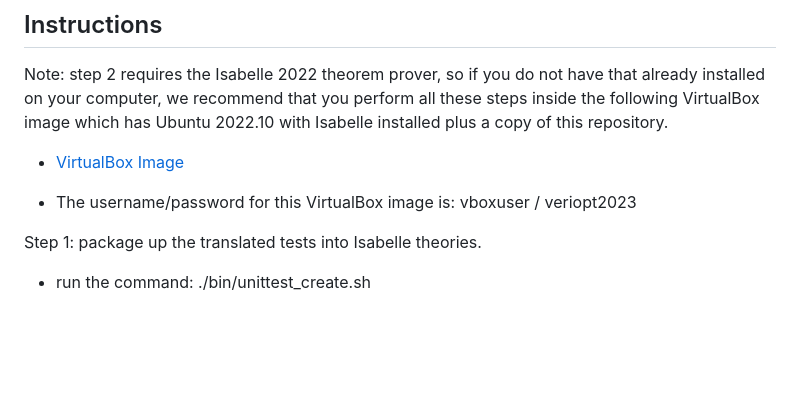
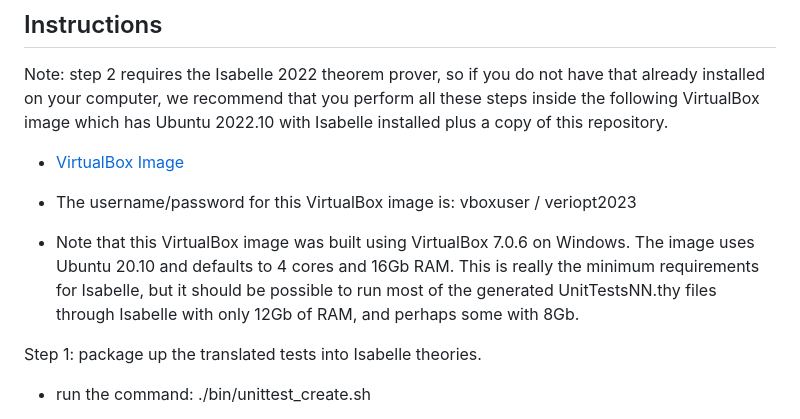
Before and after one commit to uqcyber/veriopt-releases, a Markdown page: README.md, the part around the change. Drawn GitHub-style; blank space fills up the shorter version.

Commit message:
Added RAM requirements for using the VirtualBox image

```diff
--- a/README.md
+++ b/README.md
@@ -33,6 +33,8 @@ VirtualBox image which has Ubuntu 2022.10 with Isabelle installed plus a copy of
 * [VirtualBox Image](https://figshare.com/ndownloader/files/39023720)
 
 * The username/password for this VirtualBox image is: vboxuser / veriopt2023
+
+* Note that this VirtualBox image was built using VirtualBox 7.0.6 on Windows.  The image uses Ubuntu 20.10 and defaults to 4 cores and 16Gb RAM.  This is really the minimum requirements for Isabelle, but it should be possible to run most of the generated UnitTestsNN.thy files through Isabelle with only 12Gb of RAM, and perhaps some with 8Gb.
 
 
 Step 1: package up the translated tests into Isabelle theories.
```
